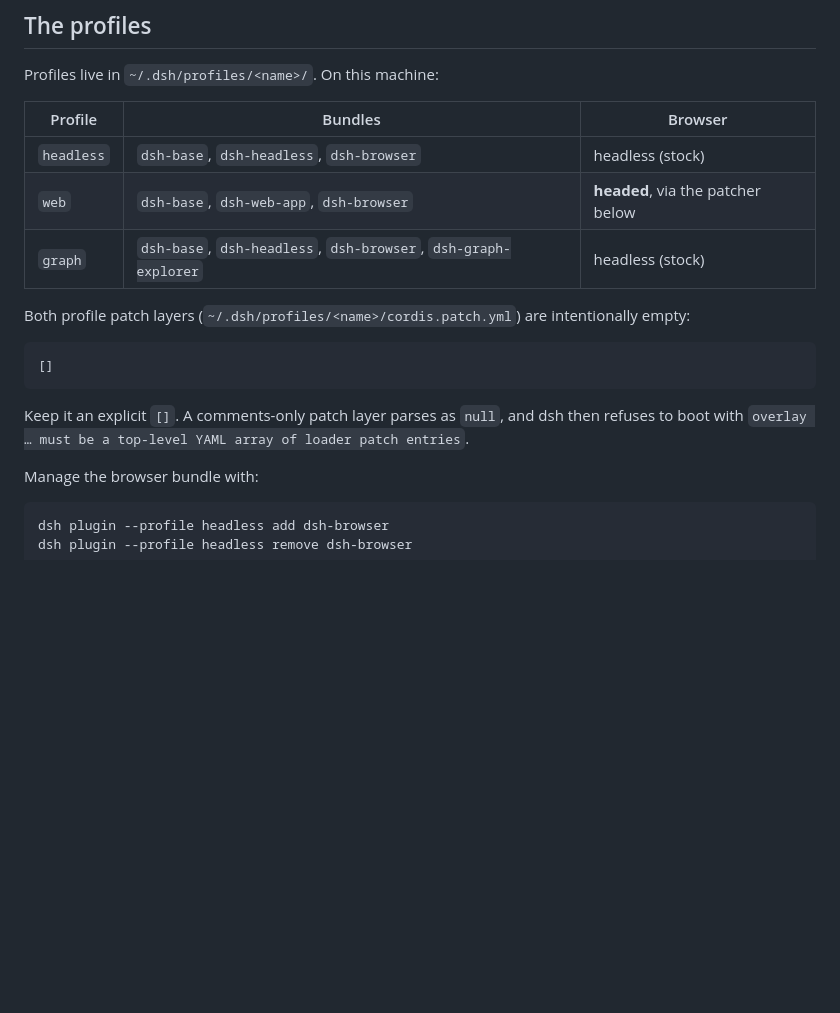
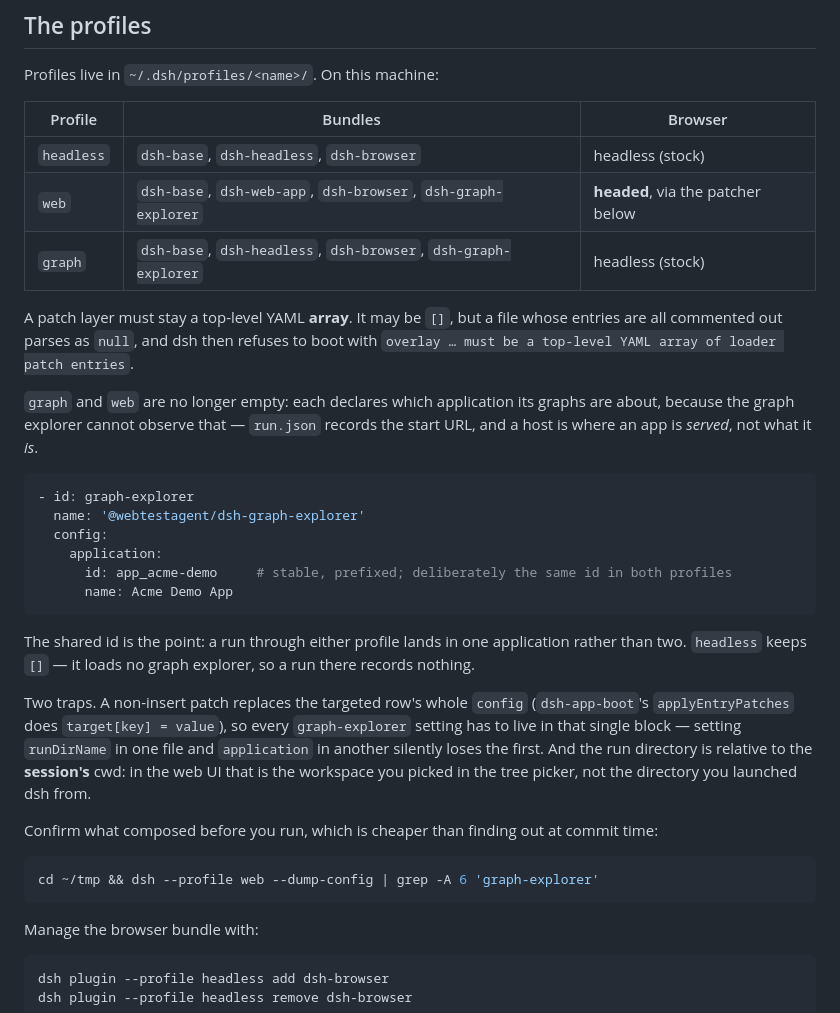
Before and after one commit to jingyuy/WebTestAgent, a Markdown page: README.md, the part around the change. Drawn GitHub-style; blank space fills up the shorter version.

Commit message:
Declare the application for the web profile too
The graph explorer is installed in the web profile as well, so a run there also
ends in graph_commit — and with no application declared it was refused. The web
profile's patch layer is no longer empty; it declares the same id the graph
profile does, because the id is the graph's stable name for an application
across hosts, and giving the two profiles different ids would split one app in
two.

Both facts the README stated about the profiles were wrong before this: web was
listed without the graph explorer, and both patch layers were described as
intentionally empty. A patch layer also does not have to be `[]` — it has to
be an array.

````diff
--- a/README.md
+++ b/README.md
@@ -70,17 +70,41 @@ Profiles live in `~/.dsh/profiles/<name>/`. On this machine:
 | Profile | Bundles | Browser |
 | --- | --- | --- |
 | `headless` | `dsh-base`, `dsh-headless`, `dsh-browser` | headless (stock) |
-| `web` | `dsh-base`, `dsh-web-app`, `dsh-browser` | **headed**, via the patcher below |
+| `web` | `dsh-base`, `dsh-web-app`, `dsh-browser`, `dsh-graph-explorer` | **headed**, via the patcher below |
 | `graph` | `dsh-base`, `dsh-headless`, `dsh-browser`, `dsh-graph-explorer` | headless (stock) |
 
-Both profile patch layers (`~/.dsh/profiles/<name>/cordis.patch.yml`) are intentionally empty:
+A patch layer must stay a top-level YAML **array**. It may be `[]`, but a file whose entries are
+all commented out parses as `null`, and dsh then refuses to boot with
+`overlay … must be a top-level YAML array of loader patch entries`.
+
+`graph` and `web` are no longer empty: each declares which application its graphs are about,
+because the graph explorer cannot observe that — `run.json` records the start URL, and a host is
+where an app is *served*, not what it *is*.
 
 ```yaml
-[]
+- id: graph-explorer
+  name: '@webtestagent/dsh-graph-explorer'
+  config:
+    application:
+      id: app_acme-demo     # stable, prefixed; deliberately the same id in both profiles
+      name: Acme Demo App
 ```
 
-Keep it an explicit `[]`. A comments-only patch layer parses as `null`, and dsh then refuses to
-boot with `overlay … must be a top-level YAML array of loader patch entries`.
+The shared id is the point: a run through either profile lands in one application rather than
+two. `headless` keeps `[]` — it loads no graph explorer, so a run there records nothing.
+
+Two traps. A non-insert patch replaces the targeted row's whole `config`
+(`dsh-app-boot`'s `applyEntryPatches` does `target[key] = value`), so every `graph-explorer`
+setting has to live in that single block — setting `runDirName` in one file and `application` in
+another silently loses the first. And the run directory is relative to the **session's** cwd: in
+the web UI that is the workspace you picked in the tree picker, not the directory you launched
+dsh from.
+
+Confirm what composed before you run, which is cheaper than finding out at commit time:
+
+```bash
+cd ~/tmp && dsh --profile web --dump-config | grep -A 6 'graph-explorer'
+```
 
 Manage the browser bundle with:
 
````
